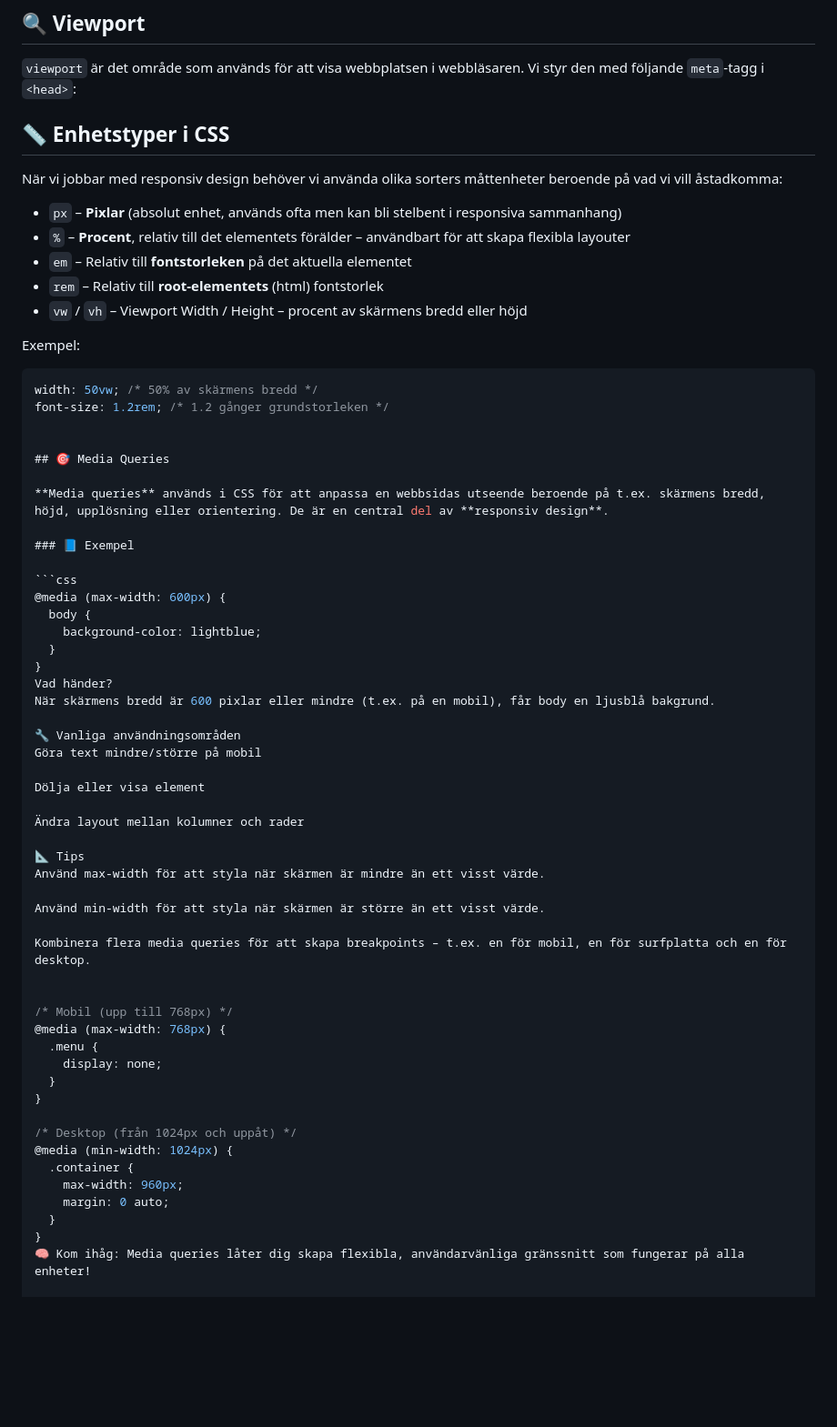
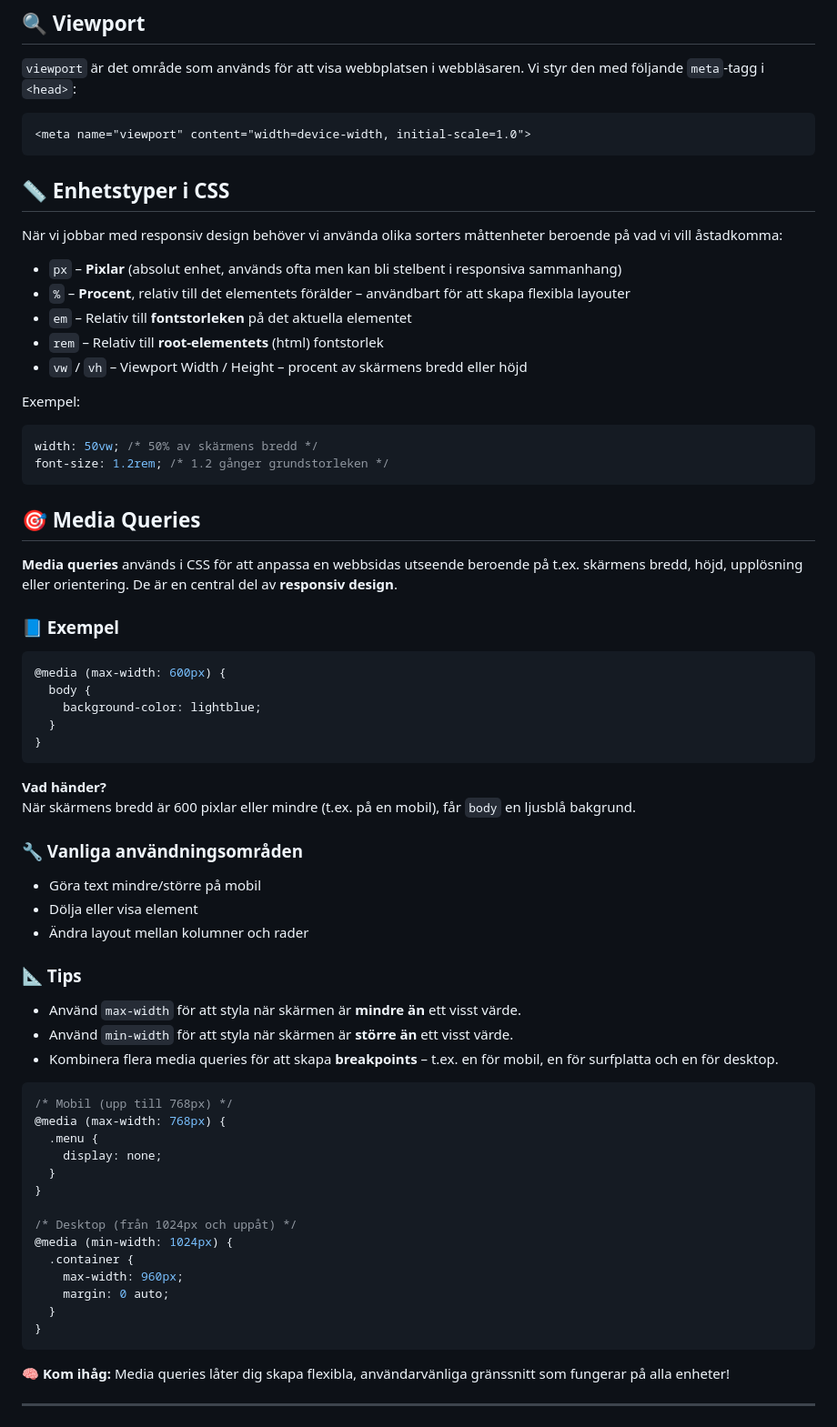
Before and after one commit to jensen-frontend-2024/2025-05-12-intro-till-responsiv-webbdesign, a Markdown page: README.md, the part around one of its changes. Shown at 91% size. Drawn GitHub-style; blank space fills up the shorter version.

````diff
--- a/README.md
+++ b/README.md
@@ -8,8 +9,9 @@ När vi bygger moderna webbplatser behöver vi se till att de fungerar på olika
 
 `viewport` är det område som används för att visa webbplatsen i webbläsaren. Vi styr den med följande `meta`-tagg i `<head>`:
 
-
+```html
 <meta name="viewport" content="width=device-width, initial-scale=1.0">
+```
 
 ## 📏 Enhetstyper i CSS
 
@@ -22,10 +24,11 @@ När vi jobbar med responsiv design behöver vi använda olika sorters måttenhe
 - `vw` / `vh` – Viewport Width / Height – procent av skärmens bredd eller höjd
 
 Exempel:
+
 ```css
 width: 50vw; /* 50% av skärmens bredd */
 font-size: 1.2rem; /* 1.2 gånger grundstorleken */
-
+```
 
 ## 🎯 Media Queries
 
@@ -39,24 +42,24 @@ font-size: 1.2rem; /* 1.2 gånger grundstorleken */
     background-color: lightblue;
   }
 }
-Vad händer?
-När skärmens bredd är 600 pixlar eller mindre (t.ex. på en mobil), får body en ljusblå bakgrund.
+```
 
-🔧 Vanliga användningsområden
-Göra text mindre/större på mobil
+**Vad händer?**
+När skärmens bredd är 600 pixlar eller mindre (t.ex. på en mobil), får `body` en ljusblå bakgrund.
 
-Dölja eller visa element
+### 🔧 Vanliga användningsområden
 
-Ändra layout mellan kolumner och rader
+- Göra text mindre/större på mobil
+- Dölja eller visa element
+- Ändra layout mellan kolumner och rader
 
-📐 Tips
-Använd max-width för att styla när skärmen är mindre än ett visst värde.
+### 📐 Tips
 
-Använd min-width för att styla när skärmen är större än ett visst värde.
+- Använd `max-width` för att styla när skärmen är **mindre än** ett visst värde.
+- Använd `min-width` för att styla när skärmen är **större än** ett visst värde.
+- Kombinera flera media queries för att skapa **breakpoints** – t.ex. en för mobil, en för surfplatta och en för desktop.
 
-Kombinera flera media queries för att skapa breakpoints – t.ex. en för mobil, en för surfplatta och en för desktop.
-
-
+```css
 /* Mobil (upp till 768px) */
 @media (max-width: 768px) {
   .menu {
@@ -71,7 +74,11 @@ Kombinera flera media queries för att skapa breakpoints – t.ex. en för mobil
     margin: 0 auto;
   }
 }
-🧠 Kom ihåg: Media queries låter dig skapa flexibla, användarvänliga gränssnitt som fungerar på alla enheter!
+```
+
+🧠 **Kom ihåg:** Media queries låter dig skapa flexibla, användarvänliga gränssnitt som fungerar på alla enheter!
+
+---
 
 # 🧩 Övning: Klona en hemsida – fokus på layout och responsivitet
 
````
Also changed, not shown: other parts of README.md (+1 -0 lines).
